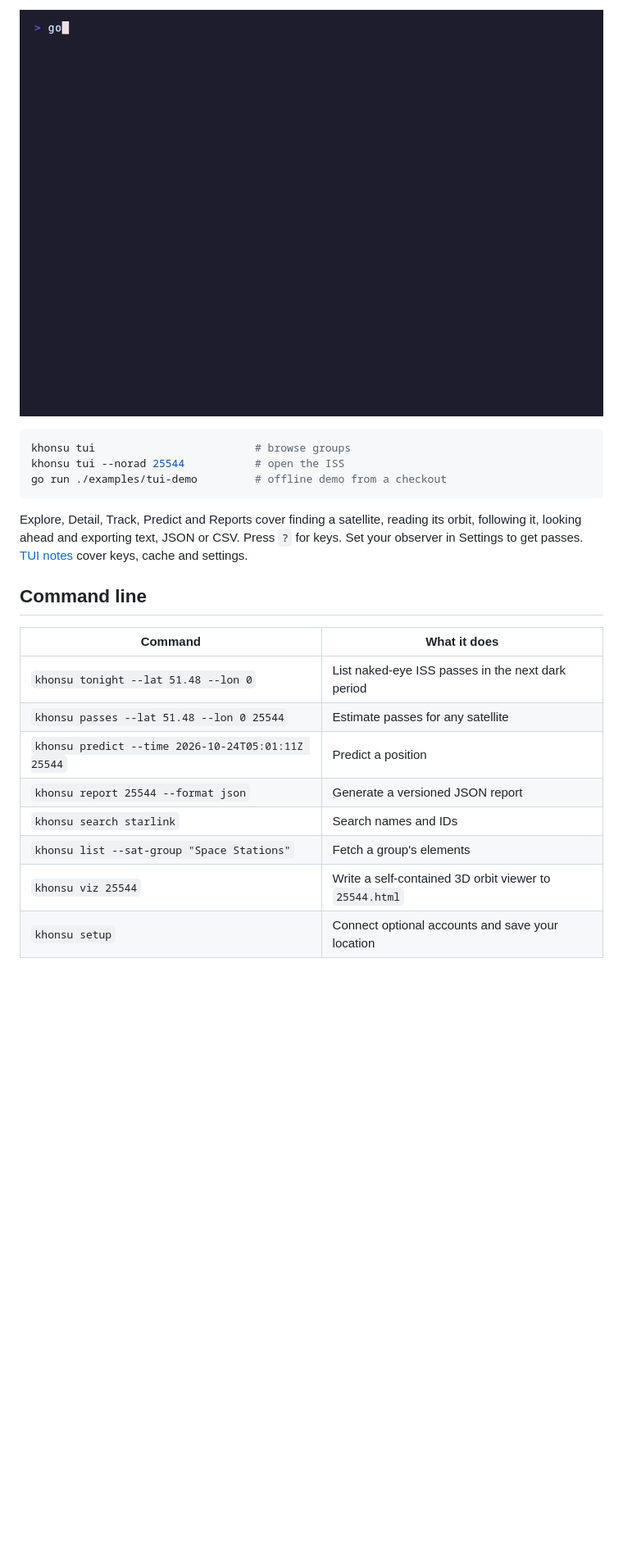
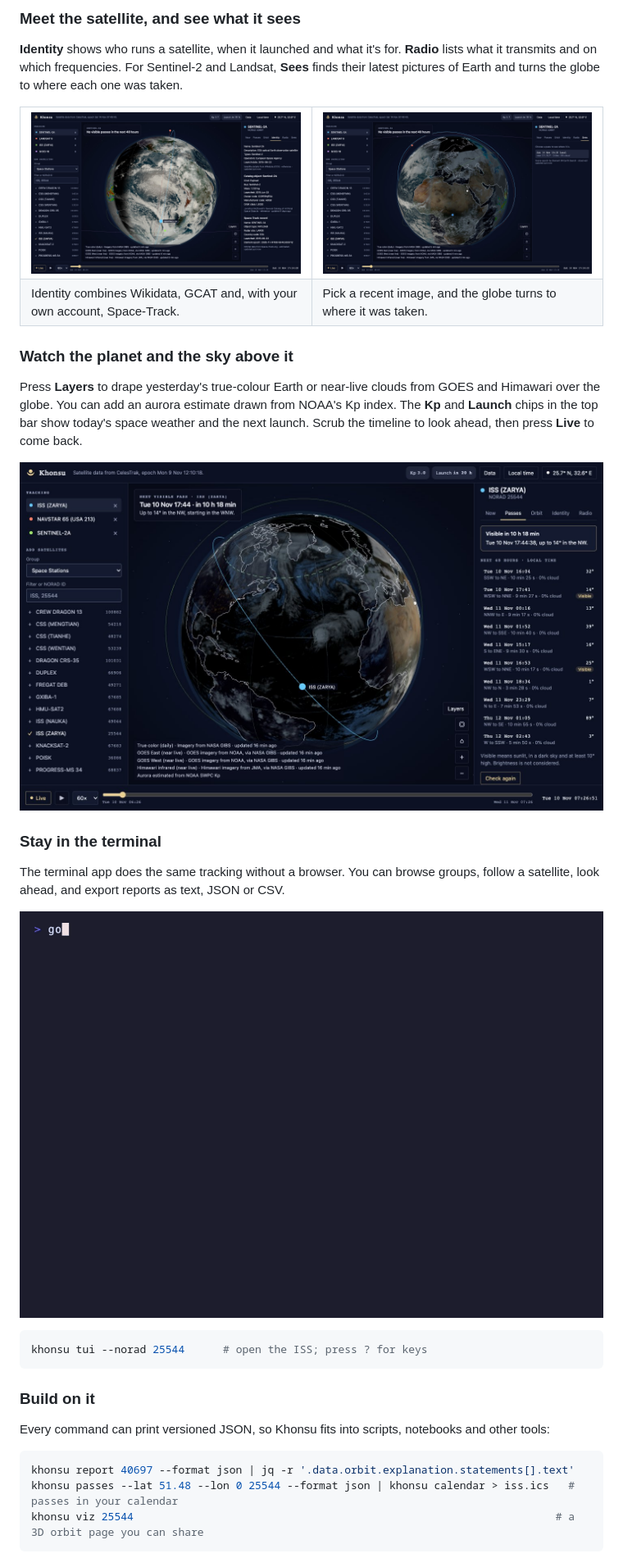
Before and after one commit to Mohammed-Ashour/tlego, a Markdown page: README.md, the part around one of its changes. Shown at 82% size. Rendered like a GitHub page; blank space fills up the shorter version.

````diff
--- a/README.md
+++ b/README.md
@@ -71,24 +94,42 @@ Each tab asks its provider only when you open it, and the **Data** button lists
 
-[![A 30-second ISS walkthrough: browse, track, predict and export a report](assets/tui-demo.gif)](assets/tui-demo.mp4)
+### Meet the satellite, and see what it sees
+
+**Identity** shows who runs a satellite, when it launched and what it's for. **Radio** lists what it transmits and on which frequencies. For Sentinel-2 and Landsat, **Sees** finds their latest pictures of Earth and turns the globe to where each one was taken.
+
+<table>
+  <tr>
+    <td width="50%"><img src="assets/web-identity.jpg" alt="The Identity tab for Sentinel-2A, with details from Wikidata, GCAT and Space-Track"></td>
+    <td width="50%"><img src="assets/web-sees.jpg" alt="The Sees tab marking where Sentinel-2A's latest image of Earth was taken, with the globe turned to face it"></td>
+  </tr>
+  <tr>
+    <td>Identity combines Wikidata, GCAT and, with your own account, Space-Track.</td>
+    <td>Pick a recent image, and the globe turns to where it was taken.</td>
+  </tr>
+</table>
+
+### Watch the planet and the sky above it
+
+Press **Layers** to drape yesterday's true-colour Earth or near-live clouds from GOES and Himawari over the globe. You can add an aurora estimate drawn from NOAA's Kp index. The **Kp** and **Launch** chips in the top bar show today's space weather and the next launch. Scrub the timeline to look ahead, then press **Live** to come back.
+
+![The ISS over a globe with near-live clouds and an aurora estimate, and its upcoming passes with cloud forecasts](assets/web-app.jpg)
+
+### Stay in the terminal
+
+The terminal app does the same tracking without a browser. You can browse groups, follow a satellite, look ahead, and export reports as text, JSON or CSV.
+
+[![A 30-second ISS walkthrough in the terminal: browse, track, predict and export a report](assets/tui-demo.gif)](assets/tui-demo.mp4)
 
 ```bash
-khonsu tui                         # browse groups
-khonsu tui --norad 25544           # open the ISS
-go run ./examples/tui-demo         # offline demo from a checkout
+khonsu tui --norad 25544      # open the ISS; press ? for keys
 ```
 
-Explore, Detail, Track, Predict and Reports cover finding a satellite, reading its orbit, following it, looking ahead and exporting text, JSON or CSV. Press `?` for keys. Set your observer in Settings to get passes. [TUI notes](docs/tui-spec.md) cover keys, cache and settings.
+### Build on it
 
-## Command line
+Every command can print versioned JSON, so Khonsu fits into scripts, notebooks and other tools:
 
-| Command | What it does |
-|---|---|
-| `khonsu tonight --lat 51.48 --lon 0` | List naked-eye ISS passes in the next dark period |
-| `khonsu passes --lat 51.48 --lon 0 25544` | Estimate passes for any satellite |
-| `khonsu predict --time 2026-10-24T05:01:11Z 25544` | Predict a position |
-| `khonsu report 25544 --format json` | Generate a versioned JSON report |
-| `khonsu search starlink` | Search names and IDs |
-| `khonsu list --sat-group "Space Stations"` | Fetch a group's elements |
-| `khonsu viz 25544` | Write a self-contained 3D orbit viewer to `25544.html` |
-| `khonsu setup` | Connect optional accounts and save your location |
+```bash
+khonsu report 40697 --format json | jq -r '.data.orbit.explanation.statements[].text'
+khonsu passes --lat 51.48 --lon 0 25544 --format json | khonsu calendar > iss.ics   # passes in your calendar
+khonsu viz 25544                                                                  # a 3D orbit page you can share
+```
 
````
Also changed, not shown: other parts of README.md (+81 -46 lines), assets/khonsu-god.png (added), 2 other files.
